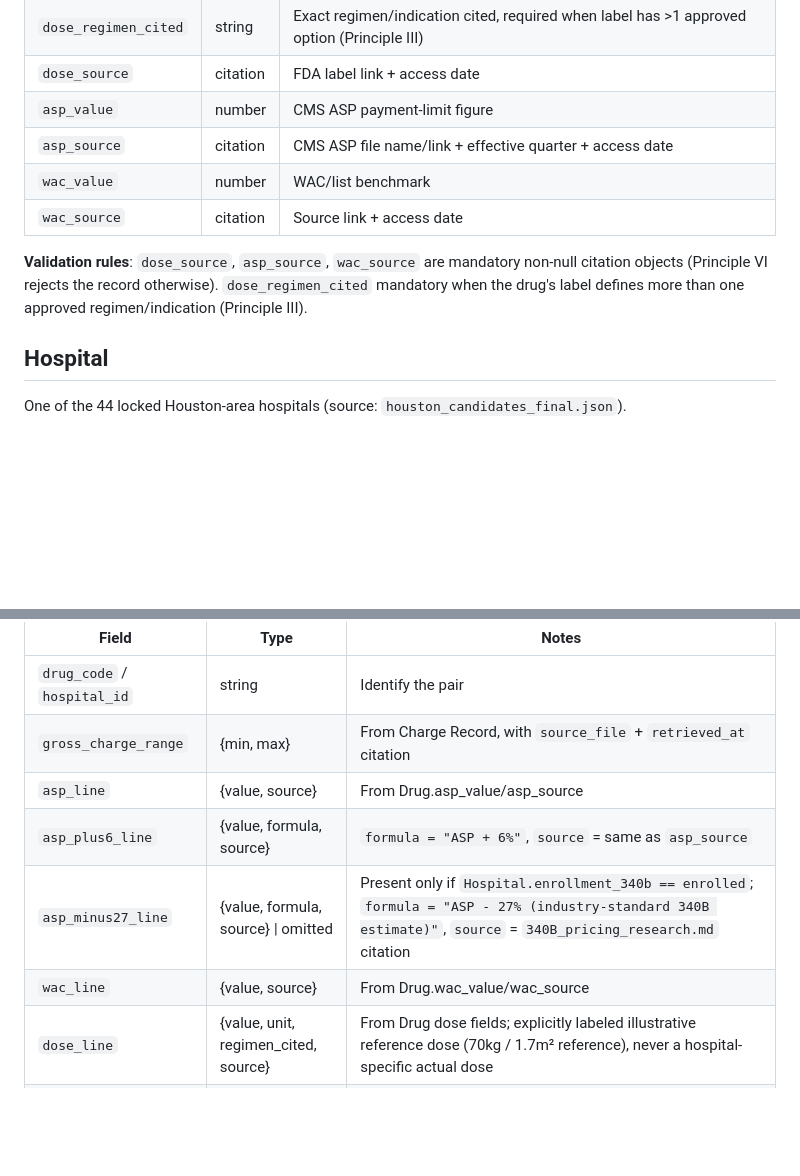
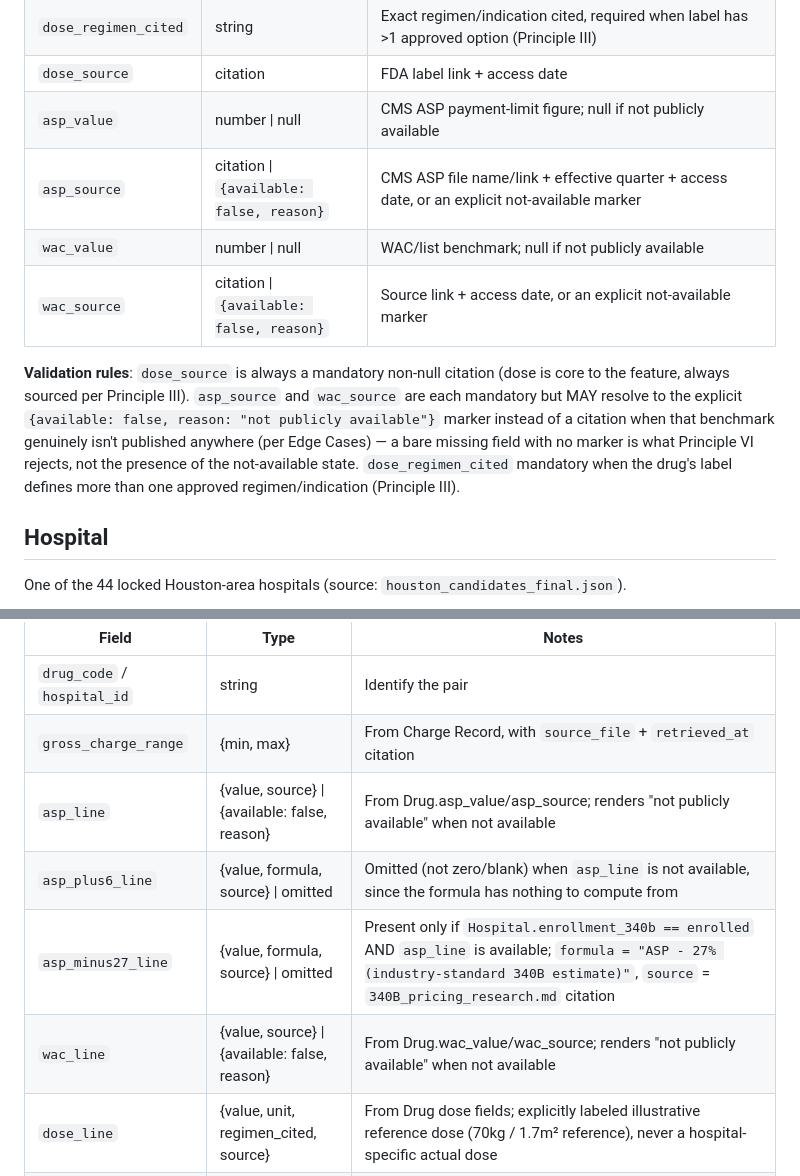
Before and after one commit to RaviMachavarapu/clearprice-houston-oncology-pricing, a Markdown page: specs/001-houston-oncology-pricing/data-model.md, 2 parts joined by grey strips. Drawn GitHub-style; blank space fills up the shorter version.

Commit message:
Fix contradiction: not-publicly-available benchmarks must not be gate-rejected
spec.md Edge Cases requires a missing WAC/ASP benchmark to render as
"not publicly available" per field, but data-model.md's first pass
made asp_source/wac_source strictly mandatory citations, which would
make the Principle VI provenance gate reject the whole Drug/Breakdown
record instead. Added an explicit {available: false, reason} marker
state so the gate distinguishes "unexplained missing field" (reject)
from "explicitly disclosed as not published" (allowed), and made
asp_plus6_line/asp_minus27_line omit rather than compute against a
null ASP value.

```diff
--- a/specs/001-houston-oncology-pricing/data-model.md
+++ b/specs/001-houston-oncology-pricing/data-model.md
@@ -17,15 +17,20 @@ plus per-drug FDA label / CMS ASP / WAC research).
 | `dose_value` | number | Label-sourced dose rate (mg for fixed; mg/kg or mg/m² rate otherwise) |
 | `dose_regimen_cited` | string | Exact regimen/indication cited, required when label has >1 approved option (Principle III) |
 | `dose_source` | citation | FDA label link + access date |
-| `asp_value` | number | CMS ASP payment-limit figure |
-| `asp_source` | citation | CMS ASP file name/link + effective quarter + access date |
-| `wac_value` | number | WAC/list benchmark |
-| `wac_source` | citation | Source link + access date |
+| `asp_value` | number \| null | CMS ASP payment-limit figure; null if not publicly available |
+| `asp_source` | citation \| `{available: false, reason}` | CMS ASP file name/link + effective quarter + access date, or an explicit not-available marker |
+| `wac_value` | number \| null | WAC/list benchmark; null if not publicly available |
+| `wac_source` | citation \| `{available: false, reason}` | Source link + access date, or an explicit not-available marker |
 
-**Validation rules**: `dose_source`, `asp_source`, `wac_source` are
-mandatory non-null citation objects (Principle VI rejects the record
-otherwise). `dose_regimen_cited` mandatory when the drug's label defines more
-than one approved regimen/indication (Principle III).
+**Validation rules**: `dose_source` is always a mandatory non-null citation
+(dose is core to the feature, always sourced per Principle III). `asp_source`
+and `wac_source` are each mandatory but MAY resolve to the explicit
+`{available: false, reason: "not publicly available"}` marker instead of a
+citation when that benchmark genuinely isn't published anywhere (per Edge
+Cases) — a bare missing field with no marker is what Principle VI rejects,
+not the presence of the not-available state. `dose_regimen_cited` mandatory
+when the drug's label defines more than one approved regimen/indication
+(Principle III).
 
 ## Hospital
 
@@ -83,10 +88,10 @@ and Charge Record so it can never drift from its sources (Principle V).
 |---|---|---|
 | `drug_code` / `hospital_id` | string | Identify the pair |
 | `gross_charge_range` | {min, max} | From Charge Record, with `source_file` + `retrieved_at` citation |
-| `asp_line` | {value, source} | From Drug.asp_value/asp_source |
-| `asp_plus6_line` | {value, formula, source} | `formula = "ASP + 6%"`, `source` = same as `asp_source` |
-| `asp_minus27_line` | {value, formula, source} \| omitted | Present only if `Hospital.enrollment_340b == enrolled`; `formula = "ASP - 27% (industry-standard 340B estimate)"`, `source` = `340B_pricing_research.md` citation |
-| `wac_line` | {value, source} | From Drug.wac_value/wac_source |
+| `asp_line` | {value, source} \| {available: false, reason} | From Drug.asp_value/asp_source; renders "not publicly available" when not available |
+| `asp_plus6_line` | {value, formula, source} \| omitted | Omitted (not zero/blank) when `asp_line` is not available, since the formula has nothing to compute from |
+| `asp_minus27_line` | {value, formula, source} \| omitted | Present only if `Hospital.enrollment_340b == enrolled` AND `asp_line` is available; `formula = "ASP - 27% (industry-standard 340B estimate)"`, `source` = `340B_pricing_research.md` citation |
+| `wac_line` | {value, source} \| {available: false, reason} | From Drug.wac_value/wac_source; renders "not publicly available" when not available |
 | `dose_line` | {value, unit, regimen_cited, source} | From Drug dose fields; explicitly labeled illustrative reference dose (70kg / 1.7m² reference), never a hospital-specific actual dose |
 | `payer_table` | array | Verified `payer_rates` entries only, each with `billing_setting`, `markup_ratio = rate / asp_value`, `markup_ratio_flag` (`formula = "markup_ratio > 3"`, boolean, per FR-005), and its own source citation |
 | `cgt_risk_flag` | boolean \| omitted | Present only for CGT-category drugs (Q2041/Q2042/Q2055/Q2054/Q2056), comparing against $269,139 / $314,231 DRG payment reference |
```
Also changed, not shown: specs/001-houston-oncology-pricing/tasks.md (+2 -2 lines), 1 other file.
